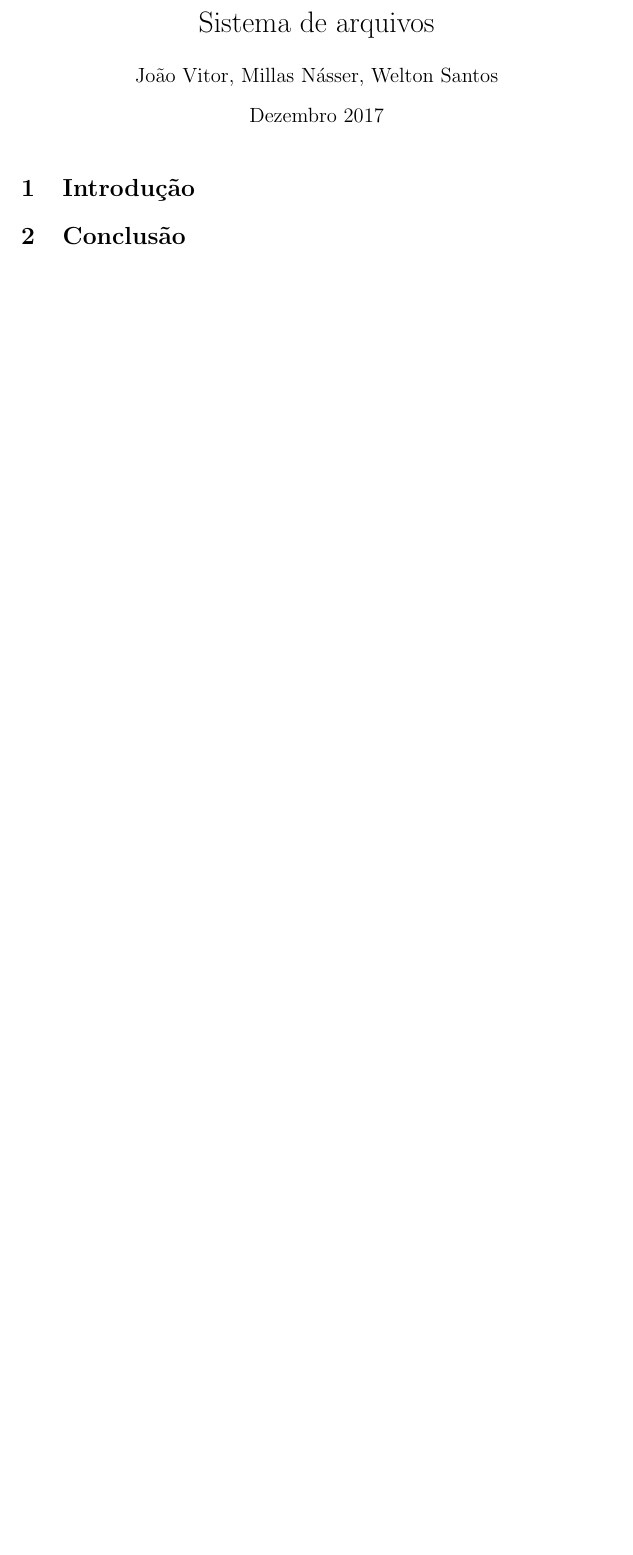
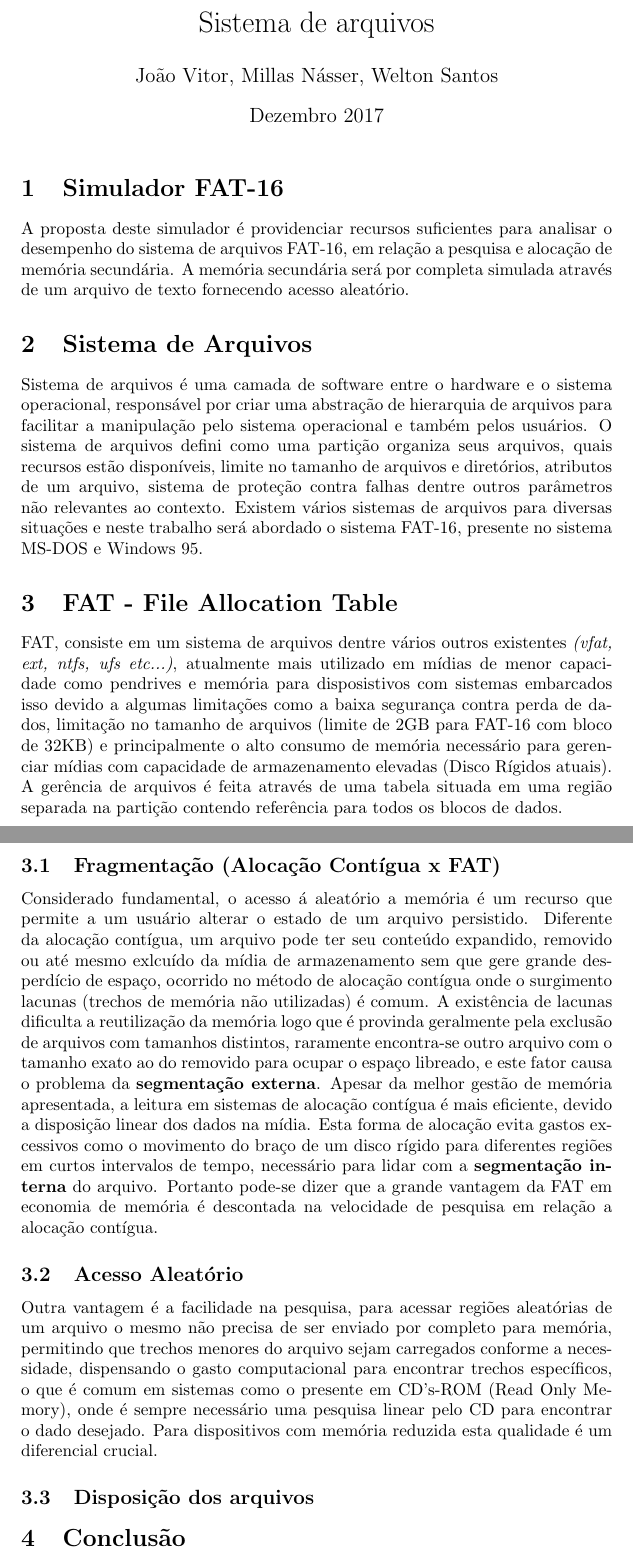
Before and after one commit to warSantos/TP3-SO, a LaTeX document (doc/main.tex): part of the page before the commit and two parts of pages 1 and 2 of 2 after it, the two joined at a grey line, cut so that both start at the same text, the shorter picture padded with empty space. Compiled offline with pdfLaTeX.

Commit message:
Adição de tópicos na Documentação, Correção de bug no buffer de captura da entrada.

```diff
--- a/doc/main.tex
+++ b/doc/main.tex
@@ -2,20 +2,29 @@
 \usepackage[utf8]{inputenc}
 \usepackage[brazilian]{babel}
 \usepackage{subfigure}
+\usepackage{natbib}
+\usepackage{graphicx}
 
 \title{Sistema de arquivos}
 \author{João Vitor, Millas Násser, Welton Santos}
 \date{Dezembro 2017}
-
-\usepackage{natbib}
-\usepackage{graphicx}
-
 \begin{document}
 
 \maketitle
 
-\section{Introdução}
-
+\section{Simulador FAT-16}
+A proposta deste simulador é providenciar recursos suficientes para analisar o desempenho do sistema de arquivos FAT-16, em relação a pesquisa e alocação de memória secundária. A memória secundária será por completa simulada através de um arquivo de texto fornecendo acesso aleatório.
+\section{Sistema de Arquivos}
+Sistema de arquivos é uma camada de software entre o hardware e o sistema operacional, responsável por criar uma abstração de hierarquia de arquivos para facilitar a manipulação pelo sistema operacional e também pelos usuários. O sistema de arquivos defini como uma partição organiza seus arquivos, quais recursos estão disponíveis, limite no tamanho de arquivos e diretórios, atributos de um arquivo, sistema de proteção contra falhas dentre outros parâmetros não relevantes ao contexto. Existem vários sistemas de arquivos para diversas situações e neste trabalho será abordado o sistema FAT-16, presente no sistema MS-DOS e Windows 95.
+\section{FAT - File Allocation Table}
+FAT, consiste em um sistema de arquivos dentre vários outros existentes \textit{(vfat, ext, ntfs, ufs etc...)}, atualmente mais utilizado em mídias de menor capacidade como pendrives e memória para disposistivos com sistemas embarcados isso devido a algumas limitações como a baixa segurança contra perda de dados, limitação no tamanho de arquivos (limite de 2GB para FAT-16 com bloco de 32KB) e principalmente o alto consumo de memória necessário para gerenciar mídias com capacidade de armazenamento elevadas (Disco Rígidos atuais).
+A gerência de arquivos é feita através de uma tabela situada em uma região separada na partição contendo referência para todos os blocos de dados.
+\subsection{Fragmentação (Alocação Contígua x FAT)}
+Considerado fundamental, o acesso á aleatório a memória é um recurso que permite a um usuário alterar o estado de um arquivo persistido. Diferente da alocação contígua, um arquivo pode ter seu conteúdo expandido, removido ou até mesmo exlcuído da mídia de armazenamento sem que gere grande desperdício de espaço, ocorrido no método de alocação contígua onde o surgimento lacunas (trechos de memória não utilizadas) é comum. A existência de lacunas dificulta a reutilização da memória logo que é provinda geralmente pela exclusão de arquivos com tamanhos distintos, raramente encontra-se outro arquivo com o tamanho exato ao do removido para ocupar o espaço libreado, e este fator causa o problema da \textbf{segmentação externa}.
+Apesar da melhor gestão de memória apresentada, a leitura em sistemas de alocação contígua é mais eficiente, devido a disposição linear dos dados na mídia. Esta forma de alocação evita gastos excessivos como o movimento do braço de um disco rígido para diferentes regiões em curtos intervalos de tempo, necessário para lidar com a \textbf{segmentação interna} do arquivo. Portanto pode-se dizer que a grande vantagem da FAT em economia de memória é descontada na velocidade de pesquisa em relação a alocação contígua.
+\subsection{Acesso Aleatório}
+Outra vantagem é a facilidade na pesquisa, para acessar regiões aleatórias de um arquivo o mesmo não precisa de ser enviado por completo para memória, permitindo que trechos menores do arquivo sejam carregados conforme a necessidade, dispensando o gasto computacional para encontrar trechos específicos, o que é comum em sistemas como o presente em CD's-ROM (Read Only Memory), onde é sempre necessário uma pesquisa linear pelo CD para encontrar o dado desejado. Para dispositivos com memória reduzida esta qualidade é um diferencial crucial.
+\subsection{Disposição dos arquivos}
 \section{Conclusão}
 
 \end{document}
```
Also changed, not shown: 3 other files.
